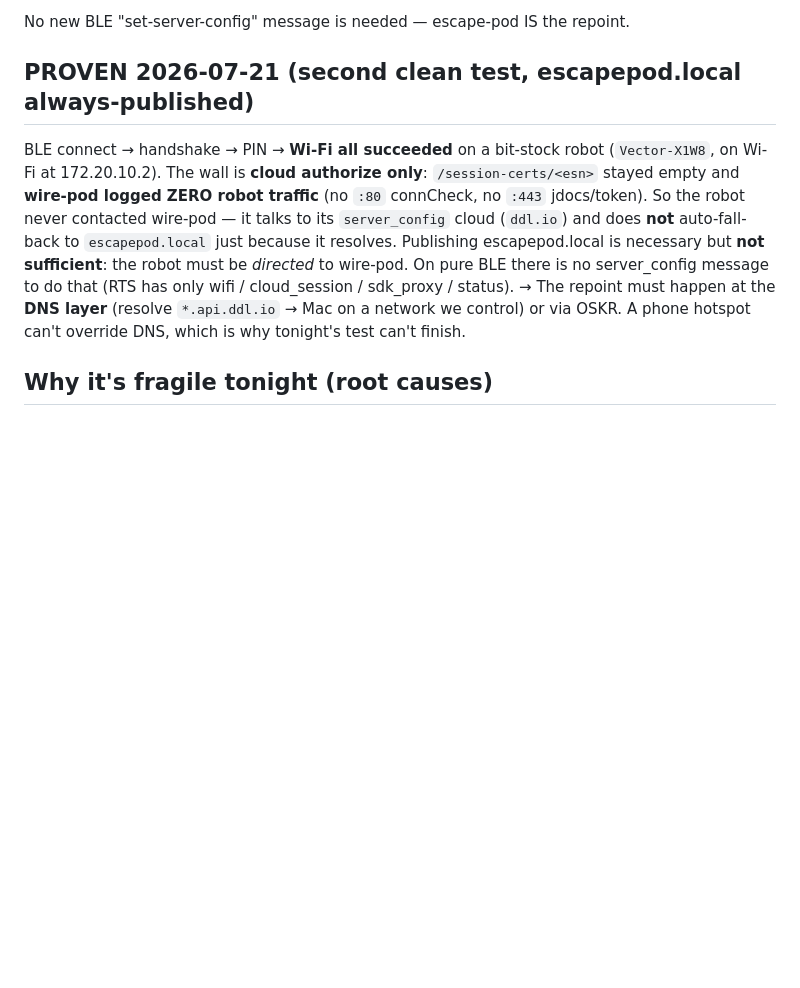
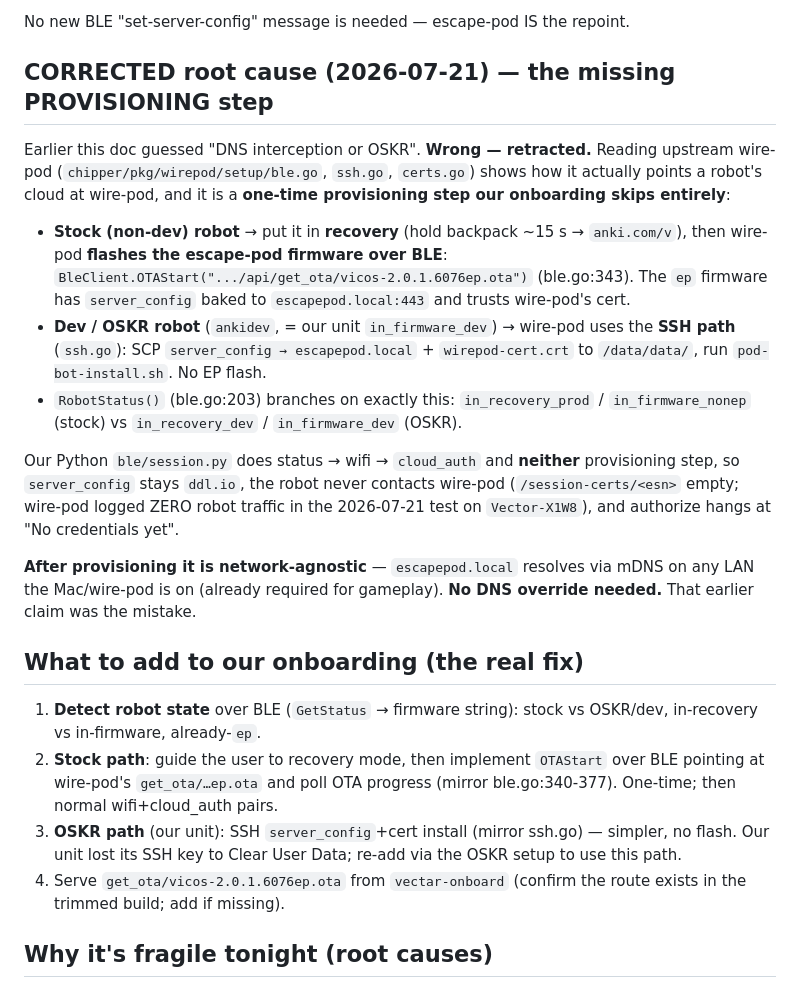
Before and after one commit to PtPavloTkachenko/VectAR-Airhokey, a Markdown page: docs/STOCK_ONBOARDING_PLAN.md, the part around the change. Drawn GitHub-style; blank space fills up the shorter version.

Commit message:
docs: RETRACT DNS-interception theory — real fix is the provisioning step we skip
Upstream wire-pod points a robot's cloud at wire-pod via a one-time provision:
stock robots get the escape-pod firmware flashed over BLE in recovery
(OTAStart vicos-...ep.ota); dev/OSKR robots get server_config+cert via SSH.
Our ble/session.py does neither, so server_config stays ddl.io. After
provisioning it is network-agnostic via escapepod.local mDNS — no DNS override.

Co-Authored-By: Claude Opus 4.8 <noreply@anthropic.com>

```diff
--- a/docs/STOCK_ONBOARDING_PLAN.md
+++ b/docs/STOCK_ONBOARDING_PLAN.md
@@ -20,19 +20,45 @@ DDL production firmware 2.x (ours = 2.0.1.6091) has **escape-pod support**:
 
 No new BLE "set-server-config" message is needed — escape-pod IS the repoint.
 
-## PROVEN 2026-07-21 (second clean test, escapepod.local always-published)
+## CORRECTED root cause (2026-07-21) — the missing PROVISIONING step
 
-BLE connect → handshake → PIN → **Wi-Fi all succeeded** on a bit-stock robot
-(`Vector-X1W8`, on Wi-Fi at 172.20.10.2). The wall is **cloud authorize only**:
-`/session-certs/<esn>` stayed empty and **wire-pod logged ZERO robot traffic**
-(no `:80` connCheck, no `:443` jdocs/token). So the robot never contacted
-wire-pod — it talks to its `server_config` cloud (`ddl.io`) and does **not**
-auto-fall-back to `escapepod.local` just because it resolves. Publishing
-escapepod.local is necessary but **not sufficient**: the robot must be *directed*
-to wire-pod. On pure BLE there is no server_config message to do that (RTS has
-only wifi / cloud_session / sdk_proxy / status). → The repoint must happen at the
-**DNS layer** (resolve `*.api.ddl.io` → Mac on a network we control) or via OSKR.
-A phone hotspot can't override DNS, which is why tonight's test can't finish.
+Earlier this doc guessed "DNS interception or OSKR". **Wrong — retracted.**
+Reading upstream wire-pod (`chipper/pkg/wirepod/setup/ble.go`, `ssh.go`,
+`certs.go`) shows how it actually points a robot's cloud at wire-pod, and it is a
+**one-time provisioning step our onboarding skips entirely**:
+
+- **Stock (non-dev) robot** → put it in **recovery** (hold backpack ~15 s →
+  `anki.com/v`), then wire-pod **flashes the escape-pod firmware over BLE**:
+  `BleClient.OTAStart(".../api/get_ota/vicos-2.0.1.6076ep.ota")` (ble.go:343).
+  The `ep` firmware has `server_config` baked to `escapepod.local:443` and trusts
+  wire-pod's cert.
+- **Dev / OSKR robot** (`ankidev`, = our unit `in_firmware_dev`) → wire-pod uses
+  the **SSH path** (`ssh.go`): SCP `server_config → escapepod.local` +
+  `wirepod-cert.crt` to `/data/data/`, run `pod-bot-install.sh`. No EP flash.
+- `RobotStatus()` (ble.go:203) branches on exactly this: `in_recovery_prod` /
+  `in_firmware_nonep` (stock) vs `in_recovery_dev` / `in_firmware_dev` (OSKR).
+
+Our Python `ble/session.py` does status → wifi → `cloud_auth` and **neither**
+provisioning step, so `server_config` stays `ddl.io`, the robot never contacts
+wire-pod (`/session-certs/<esn>` empty; wire-pod logged ZERO robot traffic in the
+2026-07-21 test on `Vector-X1W8`), and authorize hangs at "No credentials yet".
+
+**After provisioning it is network-agnostic** — `escapepod.local` resolves via
+mDNS on any LAN the Mac/wire-pod is on (already required for gameplay). **No DNS
+override needed.** That earlier claim was the mistake.
+
+## What to add to our onboarding (the real fix)
+
+1. **Detect robot state** over BLE (`GetStatus` → firmware string): stock vs
+   OSKR/dev, in-recovery vs in-firmware, already-`ep`.
+2. **Stock path**: guide the user to recovery mode, then implement `OTAStart`
+   over BLE pointing at wire-pod's `get_ota/…ep.ota` and poll OTA progress
+   (mirror ble.go:340-377). One-time; then normal wifi+cloud_auth pairs.
+3. **OSKR path** (our unit): SSH `server_config`+cert install (mirror ssh.go) —
+   simpler, no flash. Our unit lost its SSH key to Clear User Data; re-add via
+   the OSKR setup to use this path.
+4. Serve `get_ota/vicos-2.0.1.6076ep.ota` from `vectar-onboard` (confirm the
+   route exists in the trimmed build; add if missing).
 
 ## Why it's fragile tonight (root causes)
 
```
